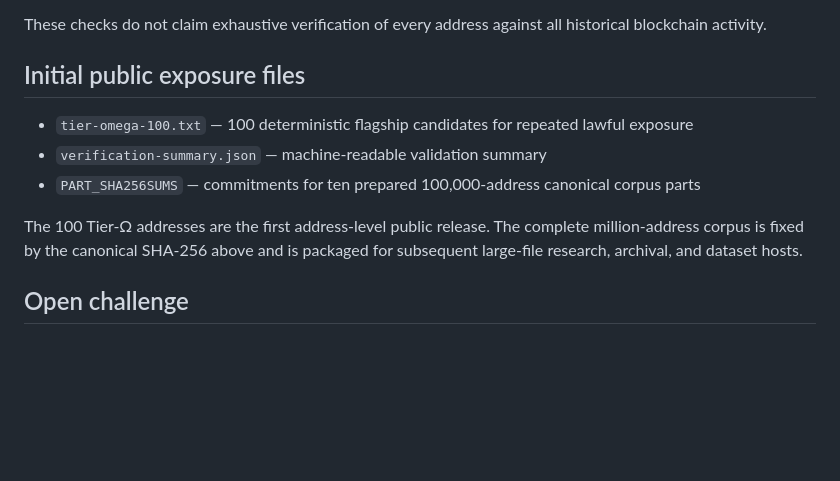
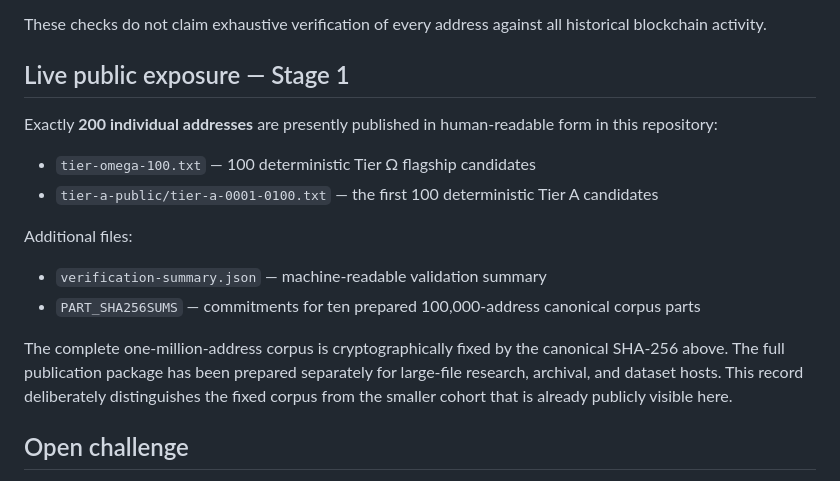
Before and after one commit to ShreyChouksey/New, a Markdown page: MAPAE/README.md, the part around the change. Drawn GitHub-style; blank space fills up the shorter version.

Commit message:
Clarify MAPAE live publication scope and public challenge status

```diff
--- a/MAPAE/README.md
+++ b/MAPAE/README.md
@@ -40,13 +40,19 @@ b1bd11238815f4f86aa3ba3cee7a5daaa52a6f7578531b805be2a5272bd73abd
 
 These checks do not claim exhaustive verification of every address against all historical blockchain activity.
 
-## Initial public exposure files
+## Live public exposure — Stage 1
 
-- `tier-omega-100.txt` — 100 deterministic flagship candidates for repeated lawful exposure
+Exactly **200 individual addresses** are presently published in human-readable form in this repository:
+
+- `tier-omega-100.txt` — 100 deterministic Tier Ω flagship candidates
+- `tier-a-public/tier-a-0001-0100.txt` — the first 100 deterministic Tier A candidates
+
+Additional files:
+
 - `verification-summary.json` — machine-readable validation summary
 - `PART_SHA256SUMS` — commitments for ten prepared 100,000-address canonical corpus parts
 
-The 100 Tier-Ω addresses are the first address-level public release. The complete million-address corpus is fixed by the canonical SHA-256 above and is packaged for subsequent large-file research, archival, and dataset hosts.
+The complete one-million-address corpus is cryptographically fixed by the canonical SHA-256 above. The full publication package has been prepared separately for large-file research, archival, and dataset hosts. This record deliberately distinguishes the fixed corpus from the smaller cohort that is already publicly visible here.
 
 ## Open challenge
 
```
